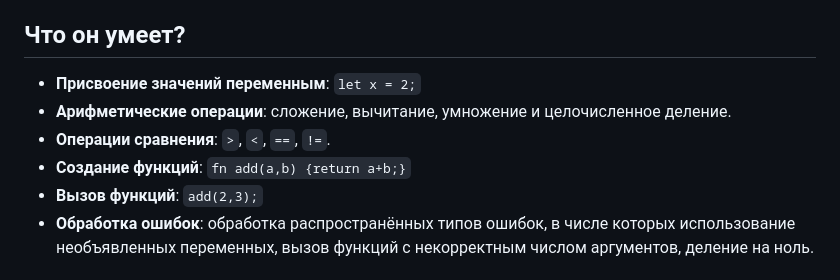
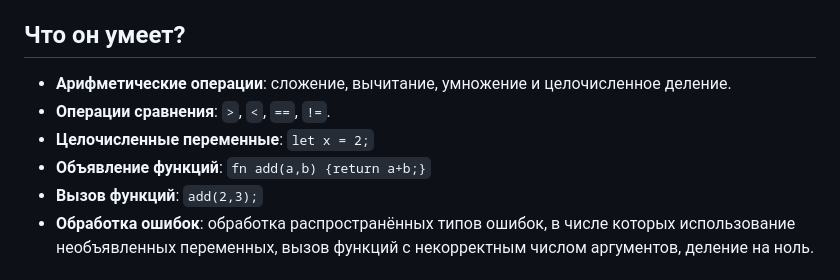
Before and after one commit to ikashukov/SquawkInterpreter, a Markdown page: Readme.md, the part around the change. Drawn GitHub-style.

Commit message:
Readme upd

```diff
--- a/Readme.md
+++ b/Readme.md
@@ -11,10 +11,10 @@
 
 ## Что он умеет?
 
-- **Присвоение значений переменным**: `let x = 2;`
 - **Арифметические операции**: сложение, вычитание, умножение и целочисленное деление.
 - **Операции сравнения**: `>`, `<`, `==`, `!=`.
-- **Создание функций**: `fn add(a,b) {return a+b;}`
+- **Целочисленные переменные**: `let x = 2;`
+- **Объявление функций**: `fn add(a,b) {return a+b;}`
 - **Вызов функций**: `add(2,3);`
 - **Обработка ошибок**: обработка распространённых типов ошибок, в числе которых использование необъявленных переменных, вызов функций с некорректным числом аргументов, деление на ноль.
 
```
